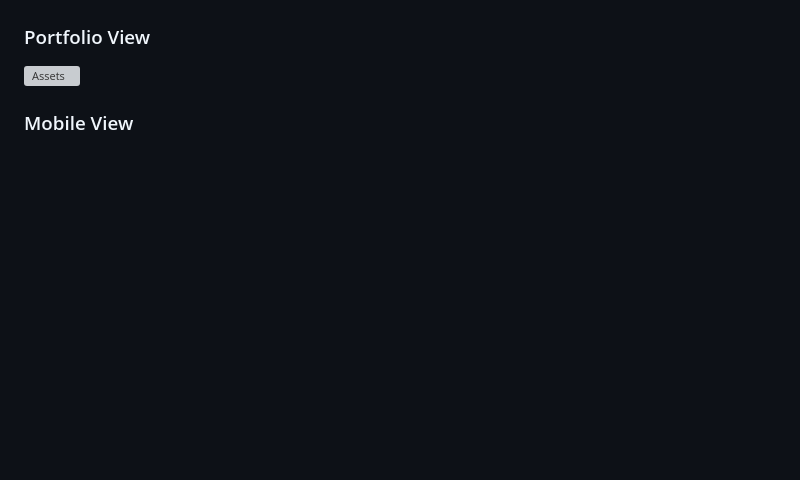
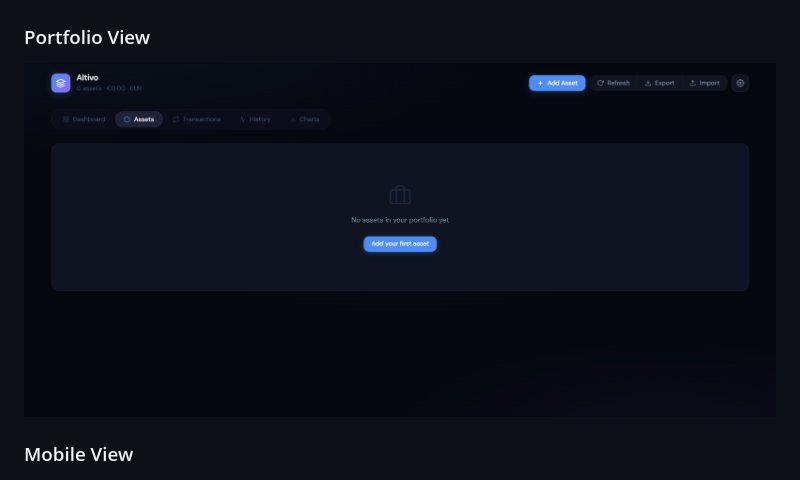
Before and after one commit to danieljvsa/altivo, a Markdown page: README.md, the part around the change. Drawn GitHub-style; blank space fills up the shorter version; grey boxes are pictures that could not be loaded.

Commit message:
Fix typo in assets image filename

```diff
--- a/README.md
+++ b/README.md
@@ -180,7 +180,7 @@ To deploy:
 
 ### Portfolio View
 
-![Assets](./docs/assests.png)
+![Assets](./docs/assets.png)
 
 ### Mobile View
 
```
